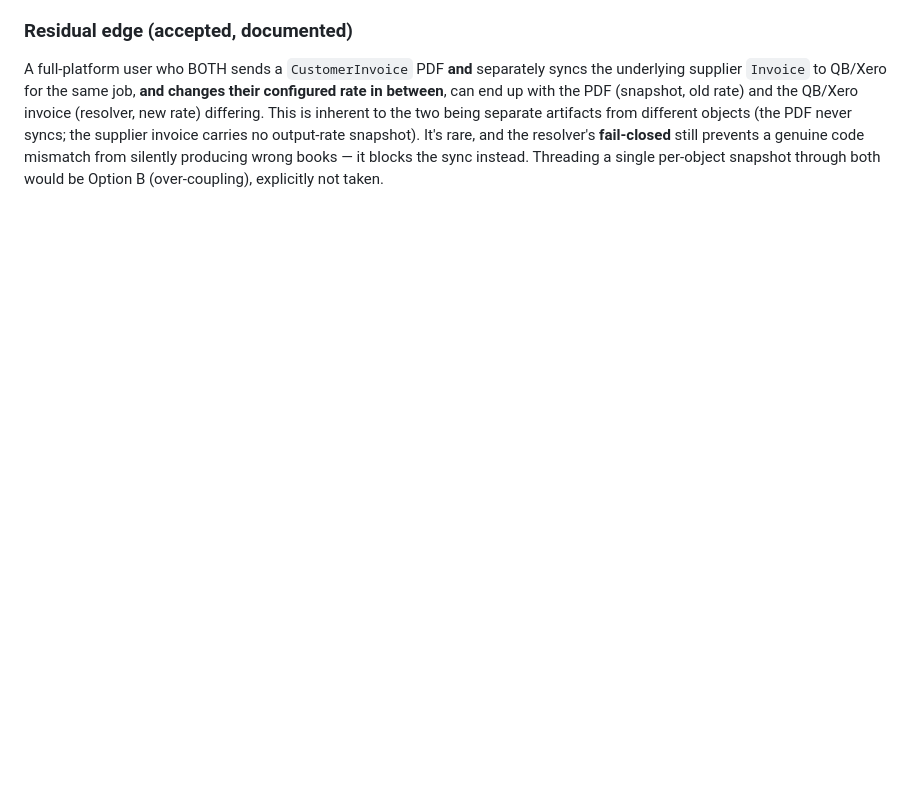
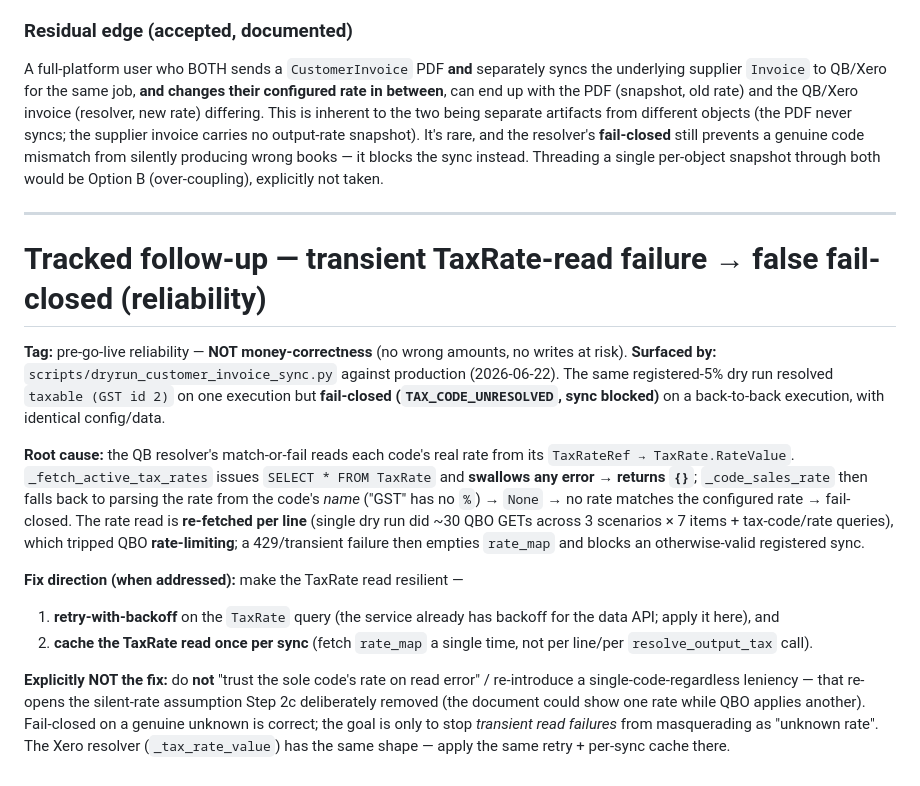
Before and after one commit to IncognitoJsy/invoice-processor-saas, a Markdown page: AUDIT_FINDINGS.md, the part around the change. GitHub-like rendering; blank space fills up the shorter version.

Commit message:
docs: AUDIT_FINDINGS — track transient TaxRate-read → false fail-closed (pre-go-live reliability)
_fetch_active_tax_rates swallows errors → {} → _code_sales_rate name-parse fallback → no rate →
match-or-fail blocks an otherwise-valid registered sync. Re-fetched per line (~30 QBO reads/dry
run) tripped rate-limiting. Fix direction: retry-with-backoff + cache the TaxRate read once per
sync (QB + Xero). NOT money-correctness; explicitly NOT the "trust sole code on read error"
leniency (re-opens the silent-rate assumption 2c removed).

Co-Authored-By: Claude Opus 4.8 (1M context) <noreply@anthropic.com>

```diff
--- a/AUDIT_FINDINGS.md
+++ b/AUDIT_FINDINGS.md
@@ -318,3 +318,33 @@ PDF never syncs; the supplier invoice carries no output-rate snapshot). It's rar
 resolver's **fail-closed** still prevents a genuine code mismatch from silently producing wrong
 books — it blocks the sync instead. Threading a single per-object snapshot through both would be
 Option B (over-coupling), explicitly not taken.
+
+---
+
+# Tracked follow-up — transient TaxRate-read failure → false fail-closed (reliability)
+
+**Tag:** pre-go-live reliability — **NOT money-correctness** (no wrong amounts, no writes at risk).
+**Surfaced by:** `scripts/dryrun_customer_invoice_sync.py` against production (2026-06-22). The same
+registered-5% dry run resolved `taxable (GST id 2)` on one execution but **fail-closed
+(`TAX_CODE_UNRESOLVED`, sync blocked)** on a back-to-back execution, with identical config/data.
+
+**Root cause:** the QB resolver's match-or-fail reads each code's real rate from its
+`TaxRateRef → TaxRate.RateValue`. `_fetch_active_tax_rates` issues `SELECT * FROM TaxRate` and
+**swallows any error → returns `{}`**; `_code_sales_rate` then falls back to parsing the rate from
+the code's *name* ("GST" has no `%`) → `None` → no rate matches the configured rate →
+fail-closed. The rate read is **re-fetched per line** (single dry run did ~30 QBO GETs across
+3 scenarios × 7 items + tax-code/rate queries), which tripped QBO **rate-limiting**; a 429/transient
+failure then empties `rate_map` and blocks an otherwise-valid registered sync.
+
+**Fix direction (when addressed):** make the TaxRate read resilient —
+1. **retry-with-backoff** on the `TaxRate` query (the service already has backoff for the data
+   API; apply it here), and
+2. **cache the TaxRate read once per sync** (fetch `rate_map` a single time, not per line/per
+   `resolve_output_tax` call).
+
+**Explicitly NOT the fix:** do **not** "trust the sole code's rate on read error" / re-introduce a
+single-code-regardless leniency — that re-opens the silent-rate assumption Step 2c deliberately
+removed (the document could show one rate while QBO applies another). Fail-closed on a genuine
+unknown is correct; the goal is only to stop *transient read failures* from masquerading as
+"unknown rate". The Xero resolver (`_tax_rate_value`) has the same shape — apply the same
+retry + per-sync cache there.
```
